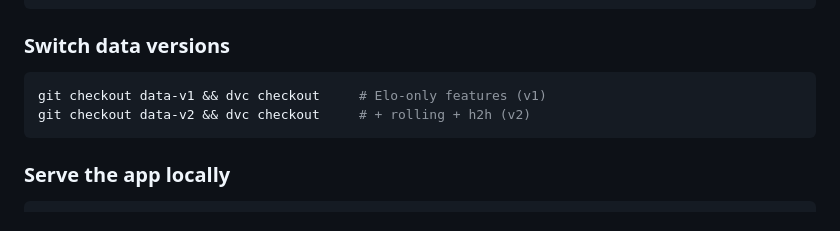
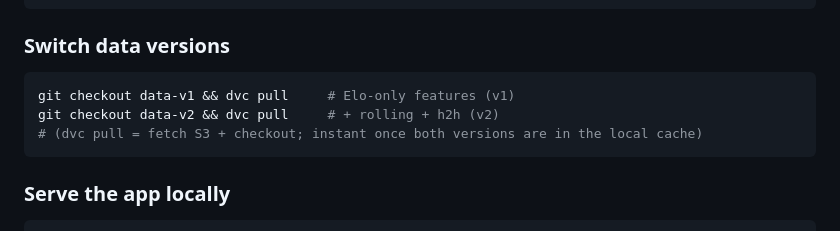
Before and after one commit to Lavdal-Yahya/wc2026-mlops, a Markdown page: README.md, the part around the change. GitHub-like rendering.

Commit message:
docs: dvc pull (not bare checkout) when switching data versions from a fresh clone
A fresh clone only has the objects of the version it pulled first; dvc pull
fetches the other version from S3, then behaves like checkout once cached.

Co-Authored-By: Claude Fable 5 <noreply@anthropic.com>

````diff
--- a/README.md
+++ b/README.md
@@ -102,8 +102,9 @@ dvc repro                 # preprocess → train → evaluate, logged to MLflow
 
 ### Switch data versions
 ```bash
-git checkout data-v1 && dvc checkout     # Elo-only features (v1)
-git checkout data-v2 && dvc checkout     # + rolling + h2h (v2)
+git checkout data-v1 && dvc pull     # Elo-only features (v1)
+git checkout data-v2 && dvc pull     # + rolling + h2h (v2)
+# (dvc pull = fetch S3 + checkout; instant once both versions are in the local cache)
 ```
 
 ### Serve the app locally
````
